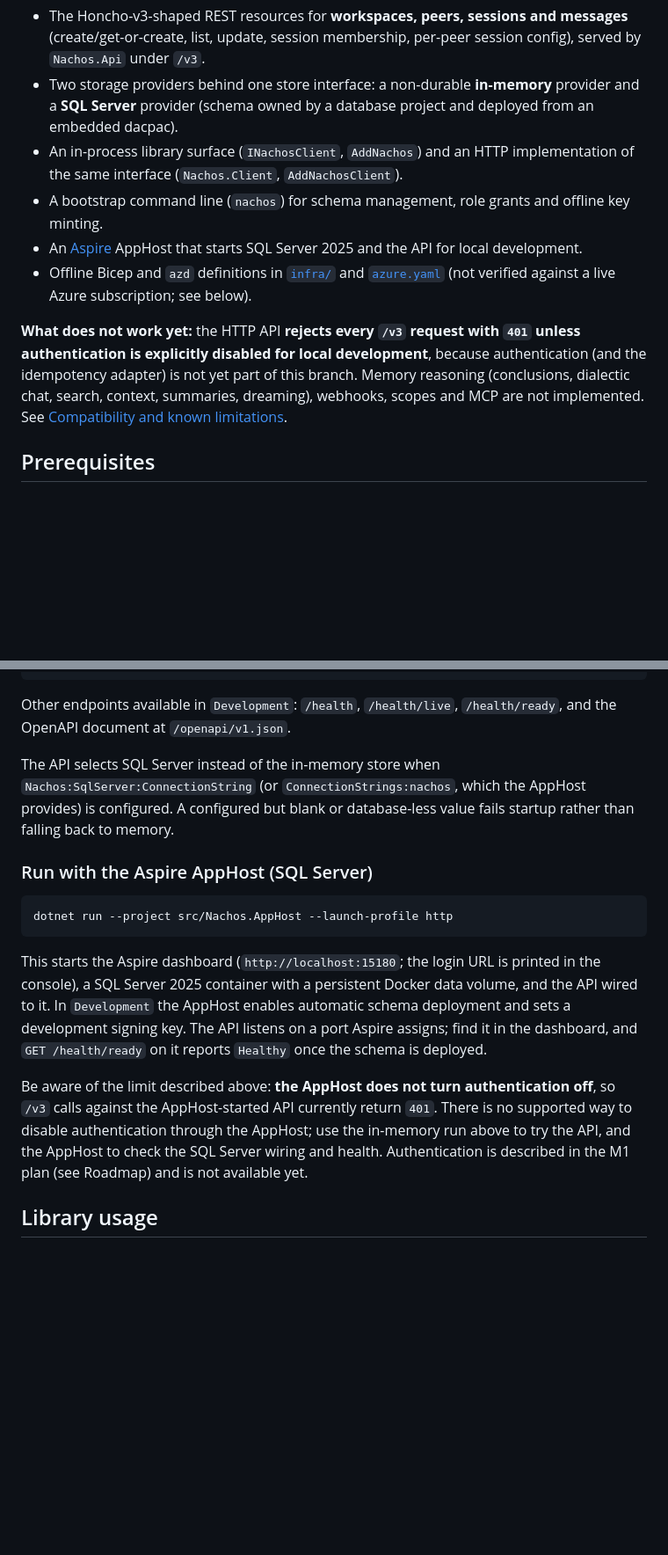
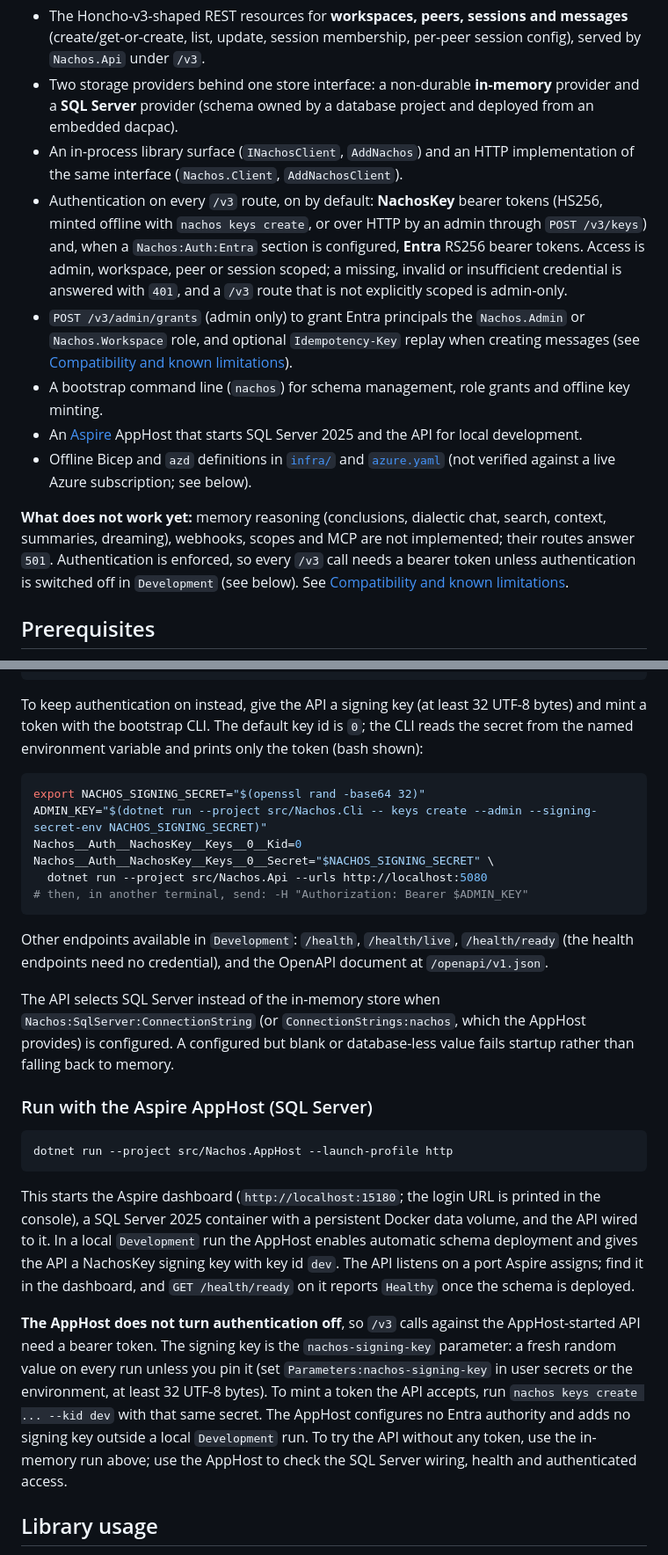
Before and after one commit to brendankowitz/nachos, a Markdown page: README.md, 2 parts joined by grey strips. Shown at 88% size. Rendered like a GitHub page; blank space fills up the shorter version.

Commit message:
docs(readme): describe the published auth, keys/grants, idempotency and SDK-smoke status
Fixes #20

Agent: Cortado
Co-authored-by: Copilot App <223556219+Copilot@users.noreply.github.com>

````diff
--- a/README.md
+++ b/README.md
@@ -23,15 +23,22 @@ service you can host yourself or on Azure. It is a clean-room project: it shares
   (schema owned by a database project and deployed from an embedded dacpac).
 - An in-process library surface (`INachosClient`, `AddNachos`) and an HTTP implementation of the same interface
   (`Nachos.Client`, `AddNachosClient`).
+- Authentication on every `/v3` route, on by default: **NachosKey** bearer tokens (HS256, minted offline with
+  `nachos keys create`, or over HTTP by an admin through `POST /v3/keys`) and, when a `Nachos:Auth:Entra` section is
+  configured, **Entra** RS256 bearer tokens. Access is admin, workspace, peer or session scoped; a missing, invalid or
+  insufficient credential is answered with `401`, and a `/v3` route that is not explicitly scoped is admin-only.
+- `POST /v3/admin/grants` (admin only) to grant Entra principals the `Nachos.Admin` or `Nachos.Workspace` role, and
+  optional `Idempotency-Key` replay when creating messages (see
+  [Compatibility and known limitations](#compatibility-and-known-limitations)).
 - A bootstrap command line (`nachos`) for schema management, role grants and offline key minting.
 - An [Aspire](https://aspire.dev) AppHost that starts SQL Server 2025 and the API for local development.
 - Offline Bicep and `azd` definitions in [`infra/`](infra) and [`azure.yaml`](azure.yaml) (not verified against a live
   Azure subscription; see below).
 
-**What does not work yet:** the HTTP API **rejects every `/v3` request with `401` unless authentication is explicitly
-disabled for local development**, because authentication (and the idempotency adapter) is not yet part of this branch.
-Memory reasoning (conclusions, dialectic chat, search, context, summaries, dreaming), webhooks, scopes and MCP are not
-implemented. See [Compatibility and known limitations](#compatibility-and-known-limitations).
+**What does not work yet:** memory reasoning (conclusions, dialectic chat, search, context, summaries, dreaming),
+webhooks, scopes and MCP are not implemented; their routes answer `501`. Authentication is enforced, so every `/v3`
+call needs a bearer token unless authentication is switched off in `Development` (see below). See
+[Compatibility and known limitations](#compatibility-and-known-limitations).
 
 ## Prerequisites
 
@@ -85,8 +92,20 @@ curl -s -X POST http://localhost:5080/v3/workspaces/demo/sessions/s1/messages -H
 curl -s -X POST http://localhost:5080/v3/workspaces/list -H "Content-Type: application/json" -d '{}'
 ```
 
-Other endpoints available in `Development`: `/health`, `/health/live`, `/health/ready`, and the OpenAPI document at
-`/openapi/v1.json`.
+To keep authentication on instead, give the API a signing key (at least 32 UTF-8 bytes) and mint a token with the
+bootstrap CLI. The default key id is `0`; the CLI reads the secret from the named environment variable and prints only
+the token (bash shown):
+
+```bash
+export NACHOS_SIGNING_SECRET="$(openssl rand -base64 32)"
+ADMIN_KEY="$(dotnet run --project src/Nachos.Cli -- keys create --admin --signing-secret-env NACHOS_SIGNING_SECRET)"
+Nachos__Auth__NachosKey__Keys__0__Kid=0 Nachos__Auth__NachosKey__Keys__0__Secret="$NACHOS_SIGNING_SECRET" \
+  dotnet run --project src/Nachos.Api --urls http://localhost:5080
+# then, in another terminal, send: -H "Authorization: Bearer $ADMIN_KEY"
+```
+
+Other endpoints available in `Development`: `/health`, `/health/live`, `/health/ready` (the health endpoints need no
+credential), and the OpenAPI document at `/openapi/v1.json`.
 
 The API selects SQL Server instead of the in-memory store when `Nachos:SqlServer:ConnectionString` (or
 `ConnectionStrings:nachos`, which the AppHost provides) is configured. A configured but blank or database-less value
@@ -99,14 +118,17 @@ dotnet run --project src/Nachos.AppHost --launch-profile http
 ```
 
 This starts the Aspire dashboard (`http://localhost:15180`; the login URL is printed in the console), a SQL Server 2025
-container with a persistent Docker data volume, and the API wired to it. In `Development` the AppHost enables automatic
-schema deployment and sets a development signing key. The API listens on a port Aspire assigns; find it in the
-dashboard, and `GET /health/ready` on it reports `Healthy` once the schema is deployed.
+container with a persistent Docker data volume, and the API wired to it. In a local `Development` run the AppHost
+enables automatic schema deployment and gives the API a NachosKey signing key with key id `dev`. The API listens on a
+port Aspire assigns; find it in the dashboard, and `GET /health/ready` on it reports `Healthy` once the schema is
+deployed.
 
-Be aware of the limit described above: **the AppHost does not turn authentication off**, so `/v3` calls against the
-AppHost-started API currently return `401`. There is no supported way to disable authentication through the AppHost;
-use the in-memory run above to try the API, and the AppHost to check the SQL Server wiring and health.
-Authentication is described in the M1 plan (see Roadmap) and is not available yet.
+**The AppHost does not turn authentication off**, so `/v3` calls against the AppHost-started API need a bearer token.
+The signing key is the `nachos-signing-key` parameter: a fresh random value on every run unless you pin it (set
+`Parameters:nachos-signing-key` in user secrets or the environment, at least 32 UTF-8 bytes). To mint a token the API
+accepts, run `nachos keys create ... --kid dev` with that same secret. The AppHost configures no Entra authority and
+adds no signing key outside a local `Development` run. To try the API without any token, use the in-memory run above;
+use the AppHost to check the SQL Server wiring, health and authenticated access.
 
 ## Library usage
 
````
Also changed, not shown: other parts of README.md (+43 -18 lines).
